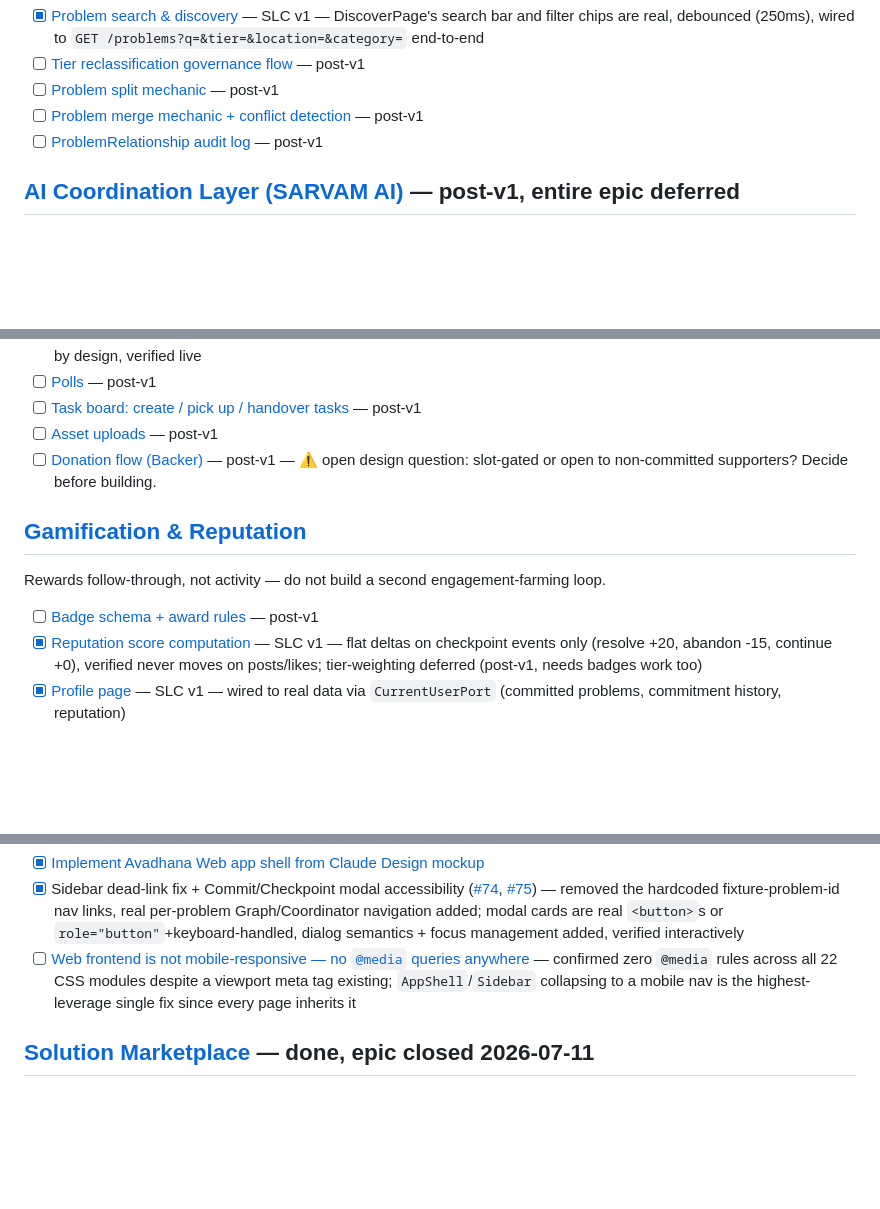
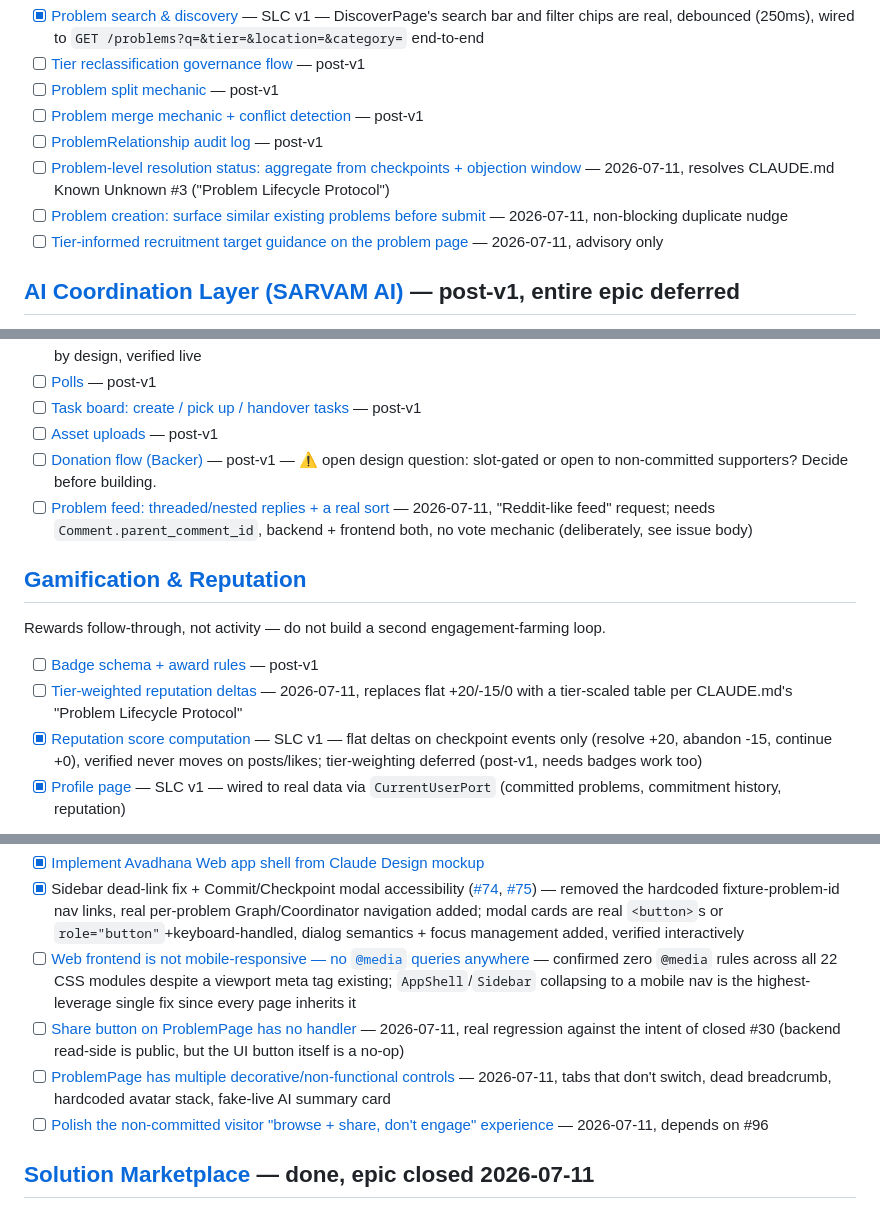
Before and after one commit to ADITYAMAHAKALI/Avadhana, a Markdown page: TODO.md, 3 parts joined by grey strips. Rendered like a GitHub page; blank space fills up the shorter version.

```diff
--- a/TODO.md
+++ b/TODO.md
@@ -79,6 +79,9 @@ Problems, tiers, search, split/merge.
 - [ ] [Problem split mechanic](https://github.com/ADITYAMAHAKALI/Avadhana/issues/15) — post-v1
 - [ ] [Problem merge mechanic + conflict detection](https://github.com/ADITYAMAHAKALI/Avadhana/issues/16) — post-v1
 - [ ] [ProblemRelationship audit log](https://github.com/ADITYAMAHAKALI/Avadhana/issues/17) — post-v1
+- [ ] [Problem-level resolution status: aggregate from checkpoints + objection window](https://github.com/ADITYAMAHAKALI/Avadhana/issues/100) — 2026-07-11, resolves CLAUDE.md Known Unknown #3 ("Problem Lifecycle Protocol")
+- [ ] [Problem creation: surface similar existing problems before submit](https://github.com/ADITYAMAHAKALI/Avadhana/issues/102) — 2026-07-11, non-blocking duplicate nudge
+- [ ] [Tier-informed recruitment target guidance on the problem page](https://github.com/ADITYAMAHAKALI/Avadhana/issues/103) — 2026-07-11, advisory only
 
 ## [AI Coordination Layer (SARVAM AI)](https://github.com/ADITYAMAHAKALI/Avadhana/issues/18) — post-v1, entire epic deferred
 
@@ -102,12 +105,14 @@ Summarization, checklist generation, off-topic detection, moderation. Deferred u
 - [ ] [Task board: create / pick up / handover tasks](https://github.com/ADITYAMAHAKALI/Avadhana/issues/32) — post-v1
 - [ ] [Asset uploads](https://github.com/ADITYAMAHAKALI/Avadhana/issues/33) — post-v1
 - [ ] [Donation flow (Backer)](https://github.com/ADITYAMAHAKALI/Avadhana/issues/34) — post-v1 — ⚠️ open design question: slot-gated or open to non-committed supporters? Decide before building.
+- [ ] [Problem feed: threaded/nested replies + a real sort](https://github.com/ADITYAMAHAKALI/Avadhana/issues/98) — 2026-07-11, "Reddit-like feed" request; needs `Comment.parent_comment_id`, backend + frontend both, no vote mechanic (deliberately, see issue body)
 
 ## [Gamification & Reputation](https://github.com/ADITYAMAHAKALI/Avadhana/issues/35)
 
 Rewards follow-through, not activity — do not build a second engagement-farming loop.
 
 - [ ] [Badge schema + award rules](https://github.com/ADITYAMAHAKALI/Avadhana/issues/36) — post-v1
+- [ ] [Tier-weighted reputation deltas](https://github.com/ADITYAMAHAKALI/Avadhana/issues/101) — 2026-07-11, replaces flat +20/-15/0 with a tier-scaled table per CLAUDE.md's "Problem Lifecycle Protocol"
 - [x] [Reputation score computation](https://github.com/ADITYAMAHAKALI/Avadhana/issues/37) — SLC v1 — flat deltas on checkpoint events only (resolve +20, abandon -15, continue +0), verified never moves on posts/likes; tier-weighting deferred (post-v1, needs badges work too)
 - [x] [Profile page](https://github.com/ADITYAMAHAKALI/Avadhana/issues/38) — SLC v1 — wired to real data via `CurrentUserPort` (committed problems, commitment history, reputation)
 
@@ -125,6 +130,9 @@ Rewards follow-through, not activity — do not build a second engagement-farmin
 - [x] [Implement Avadhana Web app shell from Claude Design mockup](https://github.com/ADITYAMAHAKALI/Avadhana/issues/61)
 - [x] Sidebar dead-link fix + Commit/Checkpoint modal accessibility ([#74](https://github.com/ADITYAMAHAKALI/Avadhana/issues/74), [#75](https://github.com/ADITYAMAHAKALI/Avadhana/issues/75)) — removed the hardcoded fixture-problem-id nav links, real per-problem Graph/Coordinator navigation added; modal cards are real `<button>`s or `role="button"`+keyboard-handled, dialog semantics + focus management added, verified interactively
 - [ ] [Web frontend is not mobile-responsive — no `@media` queries anywhere](https://github.com/ADITYAMAHAKALI/Avadhana/issues/86) — confirmed zero `@media` rules across all 22 CSS modules despite a viewport meta tag existing; `AppShell`/`Sidebar` collapsing to a mobile nav is the highest-leverage single fix since every page inherits it
+- [ ] [Share button on ProblemPage has no handler](https://github.com/ADITYAMAHAKALI/Avadhana/issues/96) — 2026-07-11, real regression against the intent of closed #30 (backend read-side is public, but the UI button itself is a no-op)
+- [ ] [ProblemPage has multiple decorative/non-functional controls](https://github.com/ADITYAMAHAKALI/Avadhana/issues/97) — 2026-07-11, tabs that don't switch, dead breadcrumb, hardcoded avatar stack, fake-live AI summary card
+- [ ] [Polish the non-committed visitor "browse + share, don't engage" experience](https://github.com/ADITYAMAHAKALI/Avadhana/issues/99) — 2026-07-11, depends on #96
 
 ## [Solution Marketplace](https://github.com/ADITYAMAHAKALI/Avadhana/issues/62) — done, epic closed 2026-07-11
 
```
Also changed, not shown: CLAUDE.md (+29 -3 lines).
